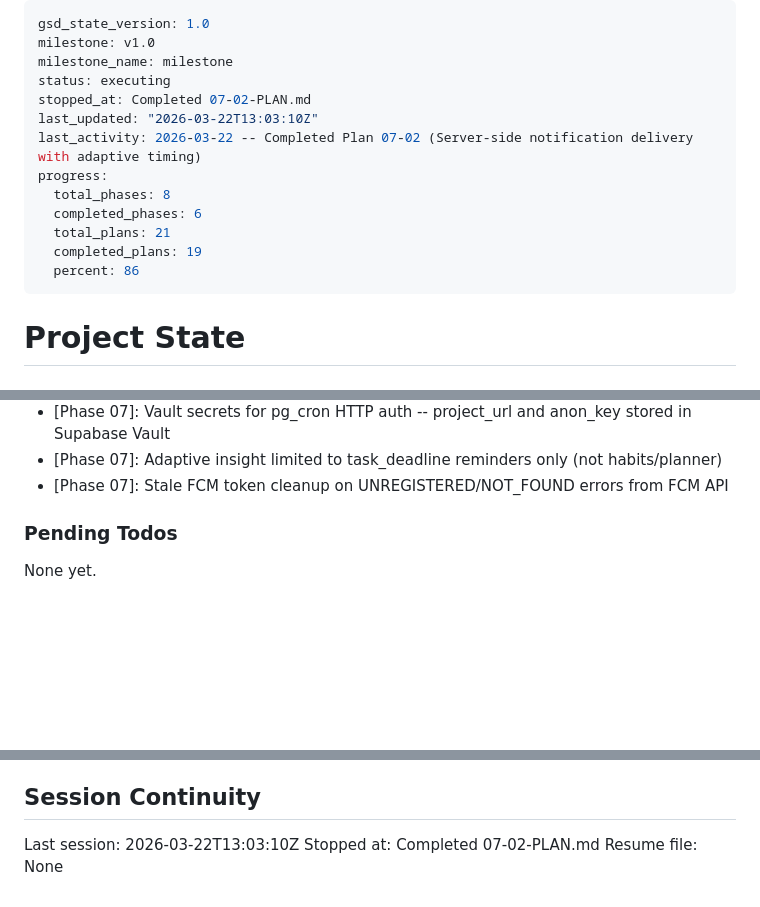
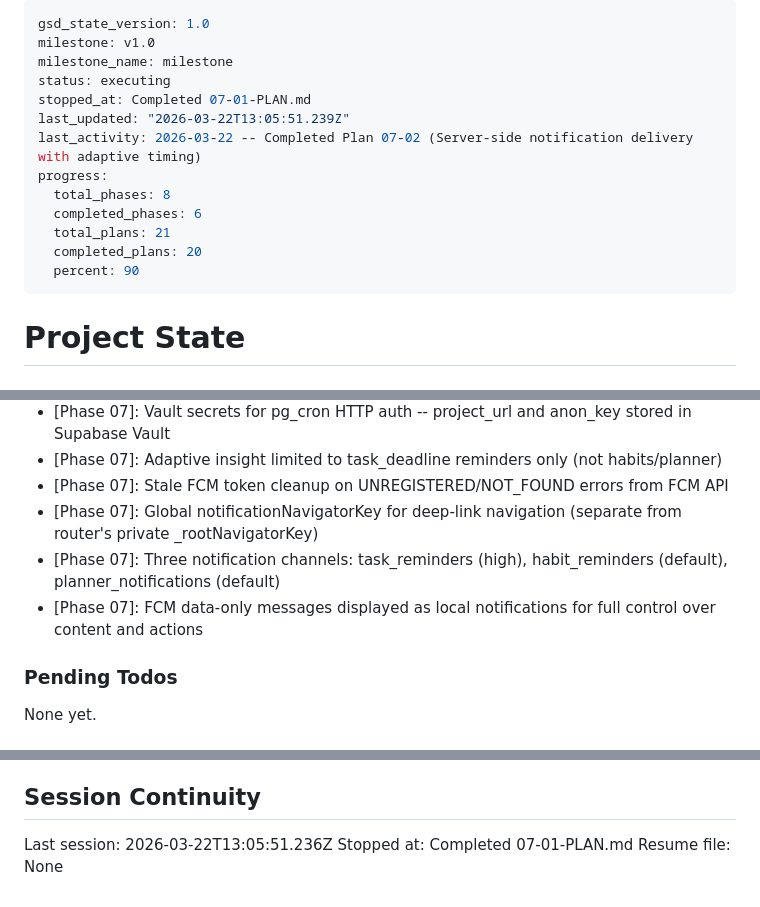
Before and after one commit to otolis/FocusForge, a Markdown page: .planning/STATE.md, 3 parts joined by grey strips. Drawn GitHub-style; blank space fills up the shorter version.

Commit message:
docs(07-01): complete notification data foundation plan
- Add 07-01-SUMMARY.md with execution results and decisions
- Update STATE.md with progress, decisions, and session info
- Update ROADMAP.md with phase 07 plan progress
- Mark UX-03 requirement as complete in REQUIREMENTS.md

```diff
--- a/.planning/STATE.md
+++ b/.planning/STATE.md
@@ -3,15 +3,15 @@ gsd_state_version: 1.0
 milestone: v1.0
 milestone_name: milestone
 status: executing
-stopped_at: Completed 07-02-PLAN.md
-last_updated: "2026-03-22T13:03:10Z"
+stopped_at: Completed 07-01-PLAN.md
+last_updated: "2026-03-22T13:05:51.239Z"
 last_activity: 2026-03-22 -- Completed Plan 07-02 (Server-side notification delivery with adaptive timing)
 progress:
   total_phases: 8
   completed_phases: 6
   total_plans: 21
-  completed_plans: 19
-  percent: 86
+  completed_plans: 20
+  percent: 90
 ---
 
 # Project State
@@ -128,6 +129,9 @@ Recent decisions affecting current work:
 - [Phase 07]: Vault secrets for pg_cron HTTP auth -- project_url and anon_key stored in Supabase Vault
 - [Phase 07]: Adaptive insight limited to task_deadline reminders only (not habits/planner)
 - [Phase 07]: Stale FCM token cleanup on UNREGISTERED/NOT_FOUND errors from FCM API
+- [Phase 07]: Global notificationNavigatorKey for deep-link navigation (separate from router's private _rootNavigatorKey)
+- [Phase 07]: Three notification channels: task_reminders (high), habit_reminders (default), planner_notifications (default)
+- [Phase 07]: FCM data-only messages displayed as local notifications for full control over content and actions
 
 ### Pending Todos
 
@@ -141,6 +145,6 @@ None yet.
 
 ## Session Continuity
 
-Last session: 2026-03-22T13:03:10Z
-Stopped at: Completed 07-02-PLAN.md
+Last session: 2026-03-22T13:05:51.236Z
+Stopped at: Completed 07-01-PLAN.md
 Resume file: None
```
Also changed, not shown: other parts of .planning/STATE.md (+1 -0 lines), .planning/REQUIREMENTS.md (+2 -2 lines), 1 other file.
